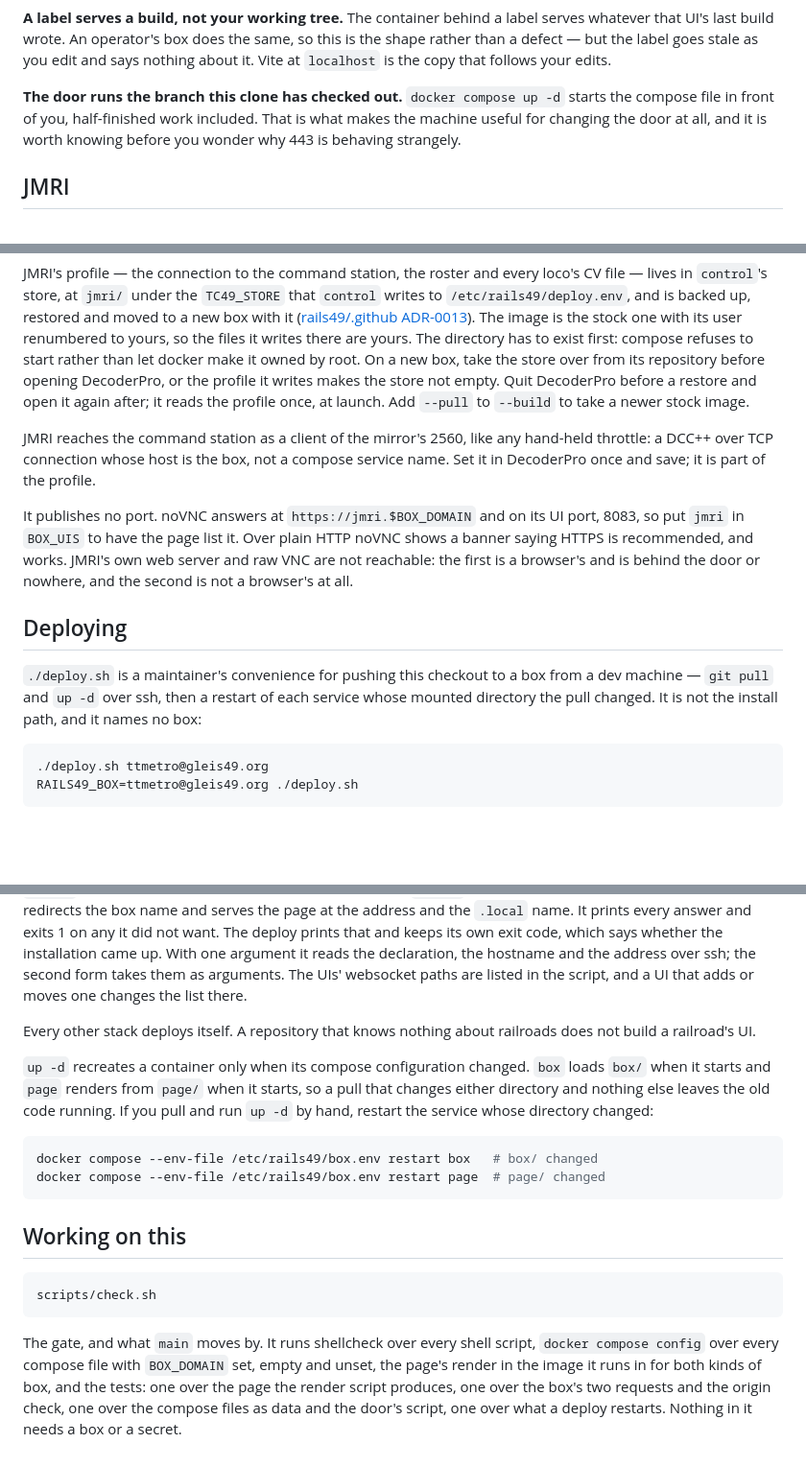
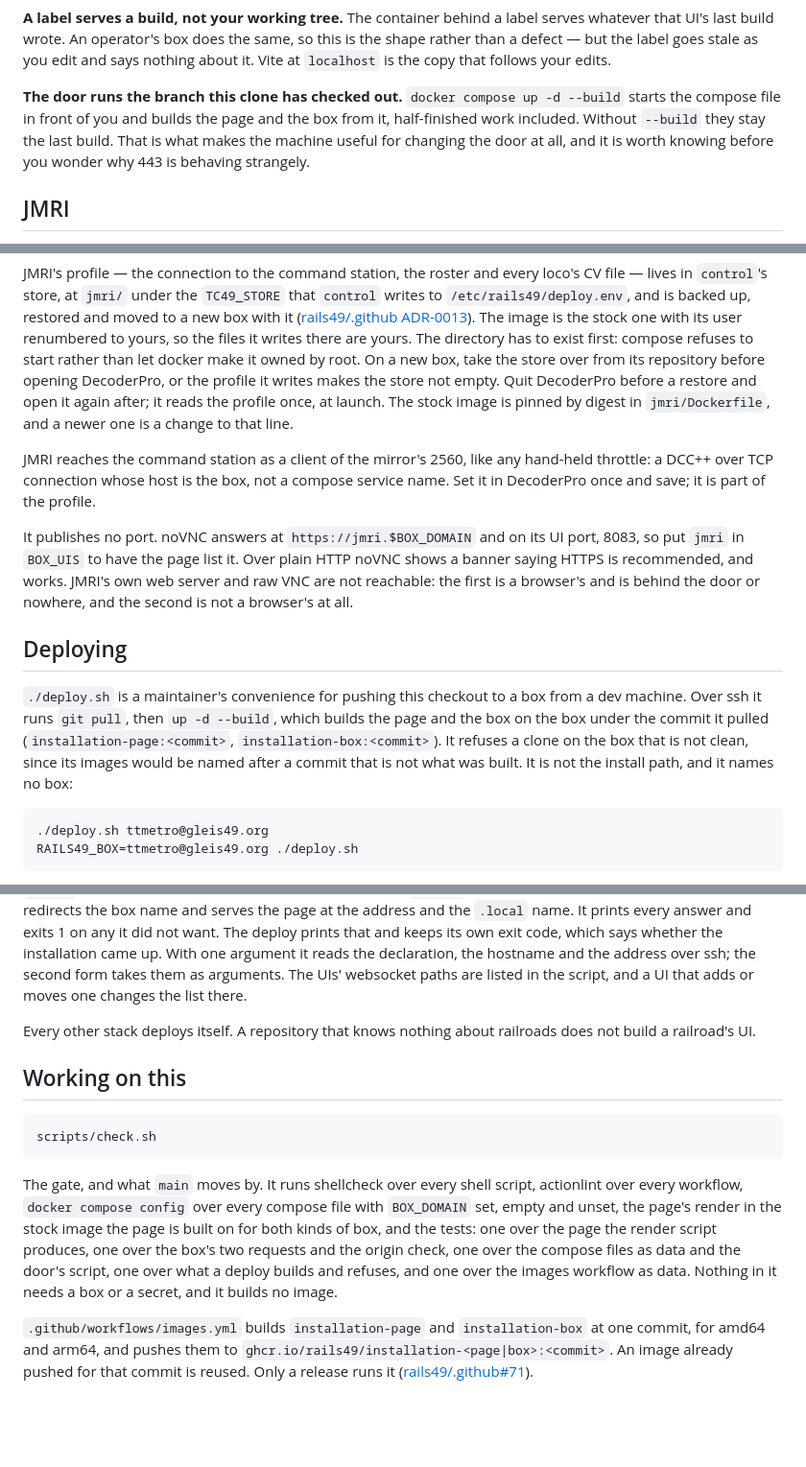
Before and after one commit to rails49/installation, a Markdown page: README.md, 3 parts joined by grey strips. Shown at 96% size. GitHub-like rendering; blank space fills up the shorter version.

Commit message:
README: the page and box images, deploy builds, JMRI's pinned base (#62)
Co-Authored-By: Claude Opus 5.5 <noreply@anthropic.com>
Claude-Session: https://claude.ai/code/session_01XArTZQ8p8BJWmuQGCEav5P

````diff
--- a/README.md
+++ b/README.md
@@ -277,8 +278,10 @@ this is the shape rather than a defect — but the label goes stale as you edit
 and says nothing about it. Vite at `localhost` is the copy that follows your
 edits.
 
-**The door runs the branch this clone has checked out.** `docker compose up -d`
-starts the compose file in front of you, half-finished work included. That is
+**The door runs the branch this clone has checked out.** `docker compose up -d
+--build` starts the compose file in front of you and builds the page and the
+box from it, half-finished work included. Without `--build` they stay the
+last build. That is
 what makes the machine useful for changing the door at all, and it is worth
 knowing before you wonder why 443 is behaving strangely.
 
@@ -307,8 +310,8 @@ writes there are yours. The directory has to exist first: compose refuses to
 start rather than let docker make it owned by root. On a new box, take the store
 over from its repository before opening DecoderPro, or the profile it writes
 makes the store not empty. Quit DecoderPro before a restore and open it again
-after; it reads the profile once, at launch. Add `--pull` to `--build` to take
-a newer stock image.
+after; it reads the profile once, at launch. The stock image is pinned by
+digest in `jmri/Dockerfile`, and a newer one is a change to that line.
 
 JMRI reaches the command station as a client of the mirror's 2560, like any
 hand-held throttle: a DCC++ over TCP connection whose host is the box, not a
@@ -324,9 +327,11 @@ behind the door or nowhere, and the second is not a browser's at all.
 ## Deploying
 
 `./deploy.sh` is a maintainer's convenience for pushing this checkout to a box
-from a dev machine — `git pull` and `up -d` over ssh, then a restart of each
-service whose mounted directory the pull changed. It is not the install path,
-and it names no box:
+from a dev machine. Over ssh it runs `git pull`, then `up -d --build`, which
+builds the page and the box on the box under the commit it pulled
+(`installation-page:<commit>`, `installation-box:<commit>`). It refuses a clone
+on the box that is not clean, since its images would be named after a commit
+that is not what was built. It is not the install path, and it names no box:
 
 ```bash
 ./deploy.sh ttmetro@gleis49.org
@@ -357,25 +362,21 @@ in the script, and a UI that adds or moves one changes the list there.
 Every other stack deploys itself. A repository that knows nothing about
 railroads does not build a railroad's UI.
 
-`up -d` recreates a container only when its compose configuration changed.
-`box` loads `box/` when it starts and `page` renders from `page/` when it
-starts, so a pull that changes either directory and nothing else leaves the
-old code running. If you pull and run `up -d` by hand, restart the service
-whose directory changed:
-
-```bash
-docker compose --env-file /etc/rails49/box.env restart box   # box/ changed
-docker compose --env-file /etc/rails49/box.env restart page  # page/ changed
-```
-
 ## Working on this
 
     scripts/check.sh
 
 The gate, and what `main` moves by. It runs shellcheck over every shell script,
-`docker compose config` over every compose file with `BOX_DOMAIN` set, empty and
-unset, the page's render in the image it runs in for both kinds of box, and the
-tests: one over the page the render script produces, one over the box's two
-requests and the origin check, one over the compose files as data and the door's script, one over
-what a deploy restarts. Nothing in it needs a
-box or a secret.
+actionlint over every workflow, `docker compose config` over every compose file
+with `BOX_DOMAIN` set, empty and unset, the page's render in the stock image the
+page is built on for both kinds of box, and the tests: one over the page the
+render script produces, one over the box's two requests and the origin check,
+one over the compose files as data and the door's script, one over what a
+deploy builds and refuses, and one over the images workflow as data. Nothing in
+it needs a box or a secret, and it builds no image.
+
+`.github/workflows/images.yml` builds `installation-page` and
+`installation-box` at one commit, for amd64 and arm64, and pushes them to
+`ghcr.io/rails49/installation-<page|box>:<commit>`. An image already pushed for
+that commit is reused. Only a release runs it
+([rails49/.github#71](https://github.com/rails49/.github/issues/71)).
````
Also changed, not shown: other parts of README.md (+5 -4 lines).
